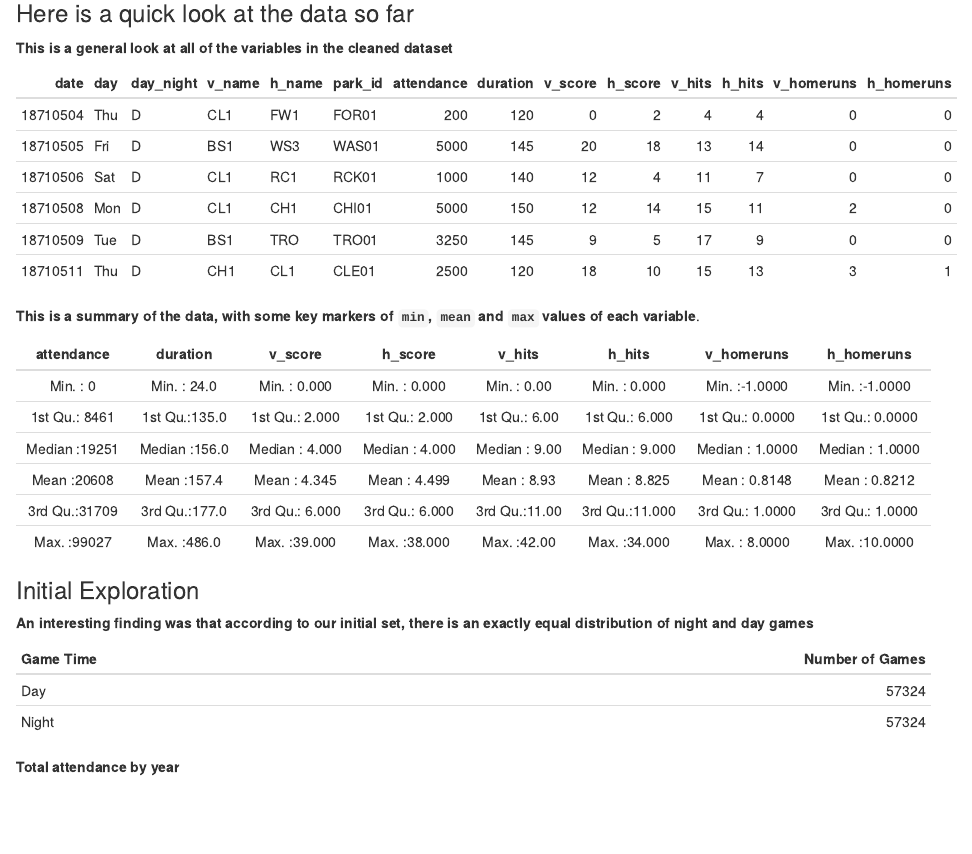
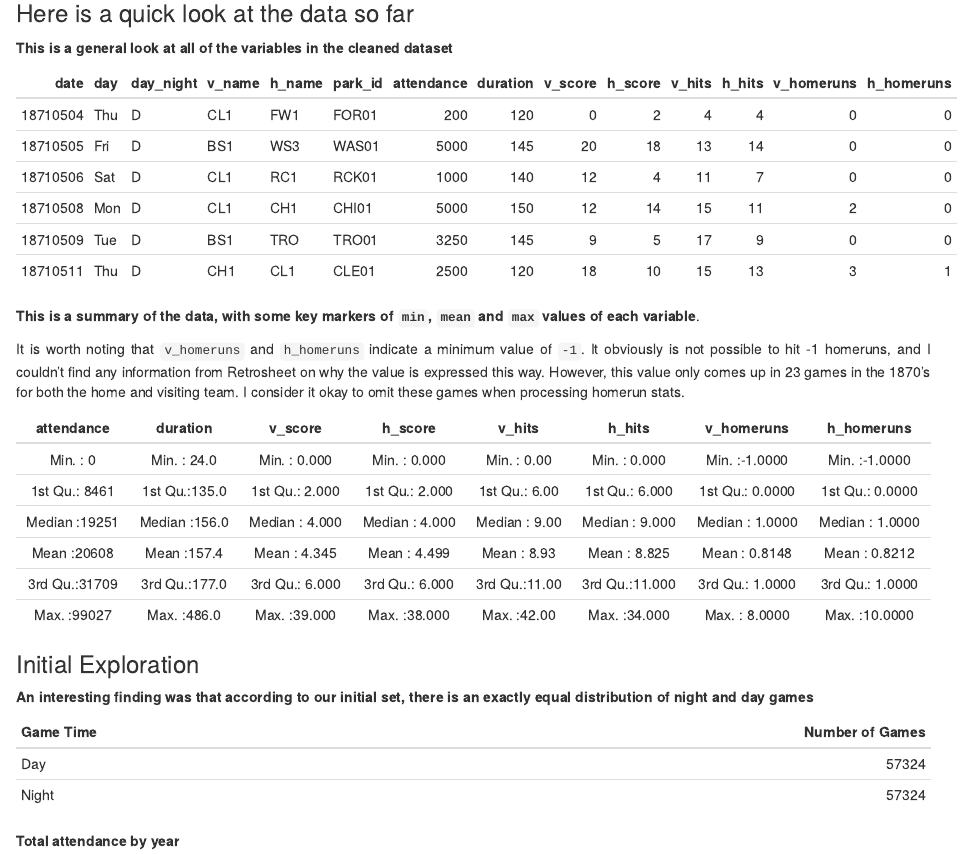
Before and after one commit to introdsci/DataScience-ballen2024, an R Markdown document (deliverable1.Rmd): the page in a window 1100 px wide, from 1770 px down. The pictures show the output file deliverable1.html that the author committed with the source, opened offline.

Commit message:
fixes #4

````diff
--- a/deliverable1.Rmd
+++ b/deliverable1.Rmd
@@ -100,6 +100,8 @@ df <- summary(game_data[7:14])
 ```
 
 **This is a summary of the data, with some key markers of `min`, `mean` and `max` values of each variable**.
+
+It is worth noting that `v_homeruns` and `h_homeruns` indicate a minimum value of `-1`. It obviously is not possible to hit -1 homeruns, and I couldn't find any information from Retrosheet on why the value is expressed this way. However, this value only comes up in 23 games in the 1870's for both the home and visiting team. I consider it okay to omit these games when processing homerun stats.
 ```{r render=lemon_print, echo=FALSE}
 head(df)
 ```
@@ -114,7 +116,7 @@ day_night_data <- as.data.frame(t)
 colnames(day_night_data) <- c("Game Time", "Number of Games")
 day_night_data$`Game Time` <- c("Day","Night")
 head(day_night_data)
-p <- ggplot(day_night_data, aes(x=Var1,y=Freq)) + geom_bar(stat = "identity", fill="steelblue3") + geom_text(aes(label= paste("Count = ", day_night_data$Freq)), vjust=1.6, color="white", size=4) + labs(x = "Game Time (Day/Night)",y="Number of Games",title="Frequency of Day/Night Games from 1871-2016")
+# p <- ggplot(day_night_data, aes(x=Var1,y=Freq)) + geom_bar(stat = "identity", fill="steelblue3") + geom_text(aes(label= paste("Count = ", day_night_data$Freq)), vjust=1.6, color="white", size=4) + labs(x = "Game Time (Day/Night)",y="Number of Games",title="Frequency of Day/Night Games from 1871-2016")
 ```
 
 **Total attendance by year**
````
Also changed, not shown: deliverable1.html.
